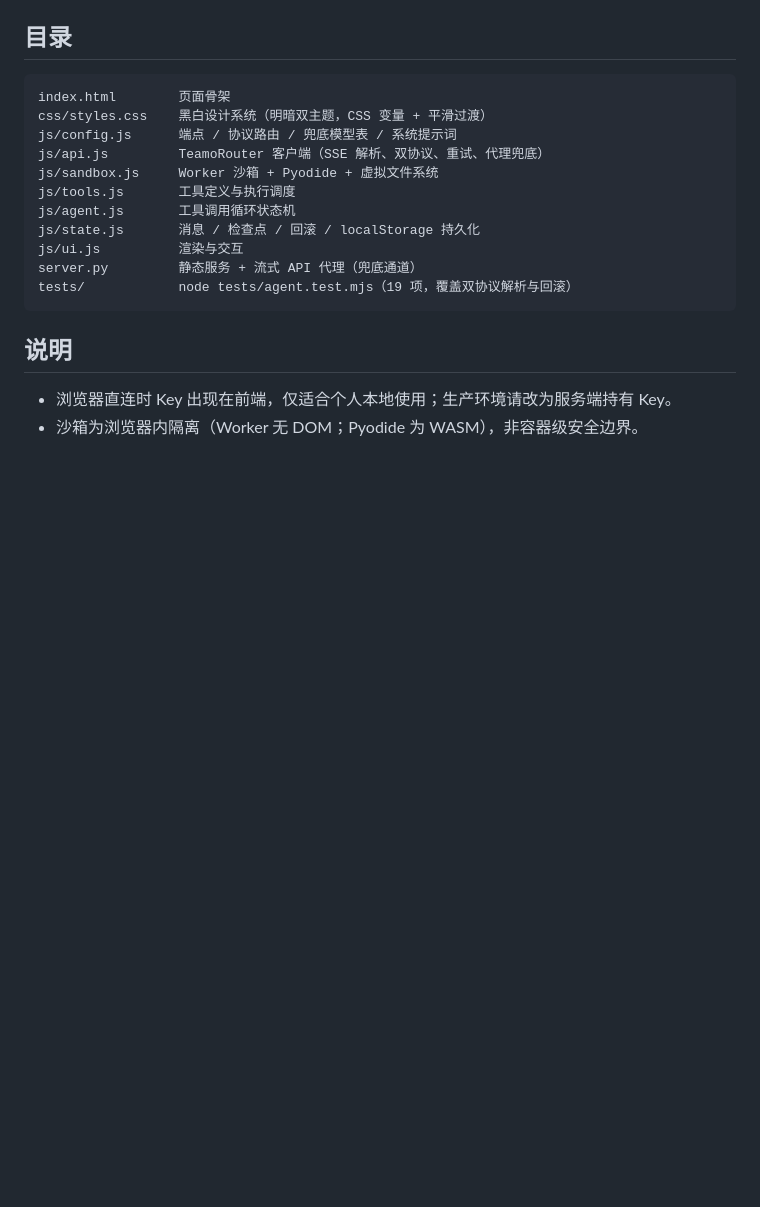
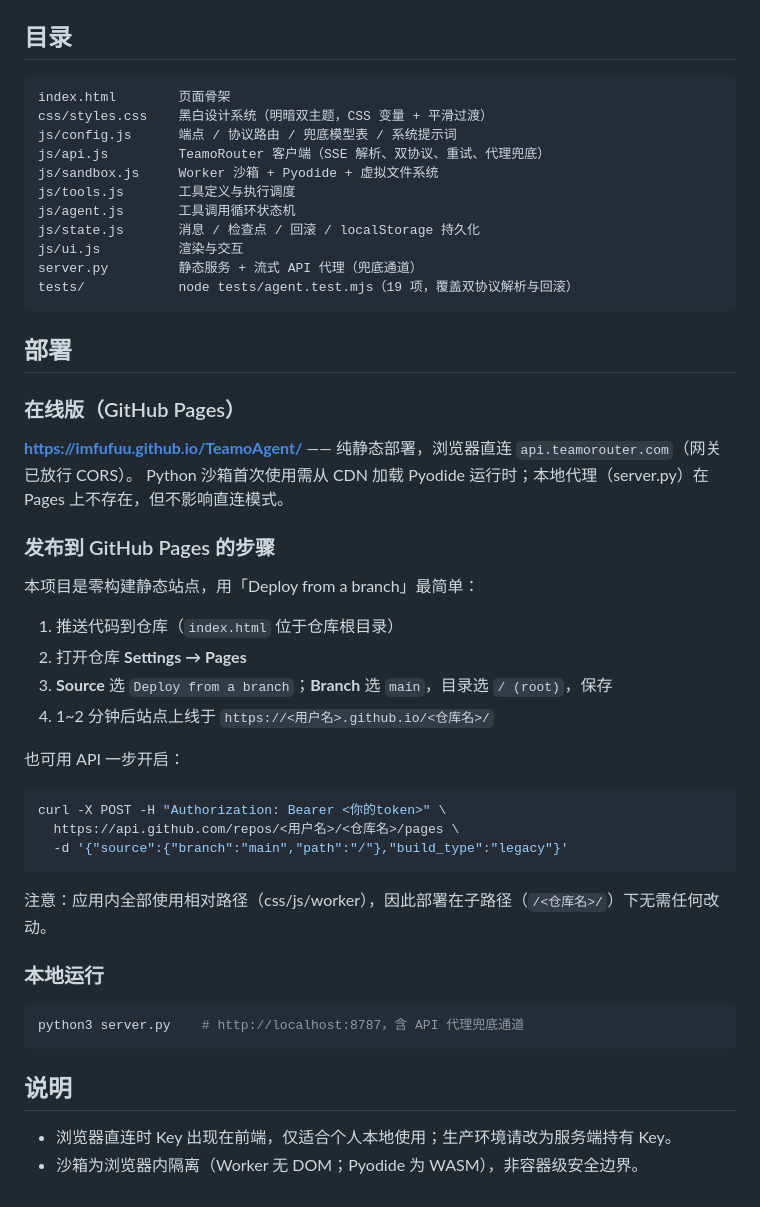
Before and after one commit to imfufuu/TeamoAgent, a Markdown page: README.md, the part around the change. Rendered like a GitHub page; blank space fills up the shorter version.

Commit message:
docs: 补充 GitHub Pages 部署说明

````diff
--- a/README.md
+++ b/README.md
@@ -81,6 +81,38 @@ server.py         静态服务 + 流式 API 代理（兜底通道）
 tests/            node tests/agent.test.mjs（19 项，覆盖双协议解析与回滚）
 ```
 
+## 部署
+
+### 在线版（GitHub Pages）
+
+**https://imfufuu.github.io/TeamoAgent/** —— 纯静态部署，浏览器直连 `api.teamorouter.com`（网关已放行 CORS）。
+Python 沙箱首次使用需从 CDN 加载 Pyodide 运行时；本地代理（server.py）在 Pages 上不存在，但不影响直连模式。
+
+### 发布到 GitHub Pages 的步骤
+
+本项目是零构建静态站点，用「Deploy from a branch」最简单：
+
+1. 推送代码到仓库（`index.html` 位于仓库根目录）
+2. 打开仓库 **Settings → Pages**
+3. **Source** 选 `Deploy from a branch`；**Branch** 选 `main`，目录选 `/ (root)`，保存
+4. 1~2 分钟后站点上线于 `https://<用户名>.github.io/<仓库名>/`
+
+也可用 API 一步开启：
+
+```bash
+curl -X POST -H "Authorization: Bearer <你的token>" \
+  https://api.github.com/repos/<用户名>/<仓库名>/pages \
+  -d '{"source":{"branch":"main","path":"/"},"build_type":"legacy"}'
+```
+
+注意：应用内全部使用相对路径（css/js/worker），因此部署在子路径（`/<仓库名>/`）下无需任何改动。
+
+### 本地运行
+
+```bash
+python3 server.py    # http://localhost:8787，含 API 代理兜底通道
+```
+
 ## 说明
 
 - 浏览器直连时 Key 出现在前端，仅适合个人本地使用；生产环境请改为服务端持有 Key。
````
